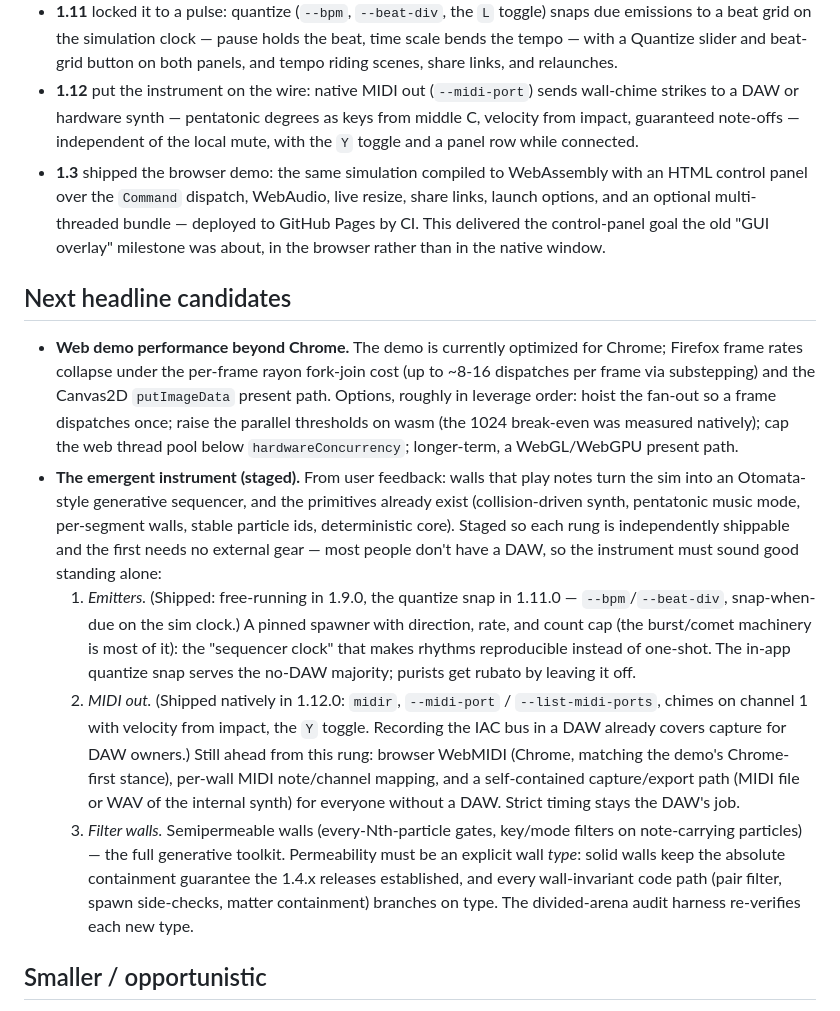
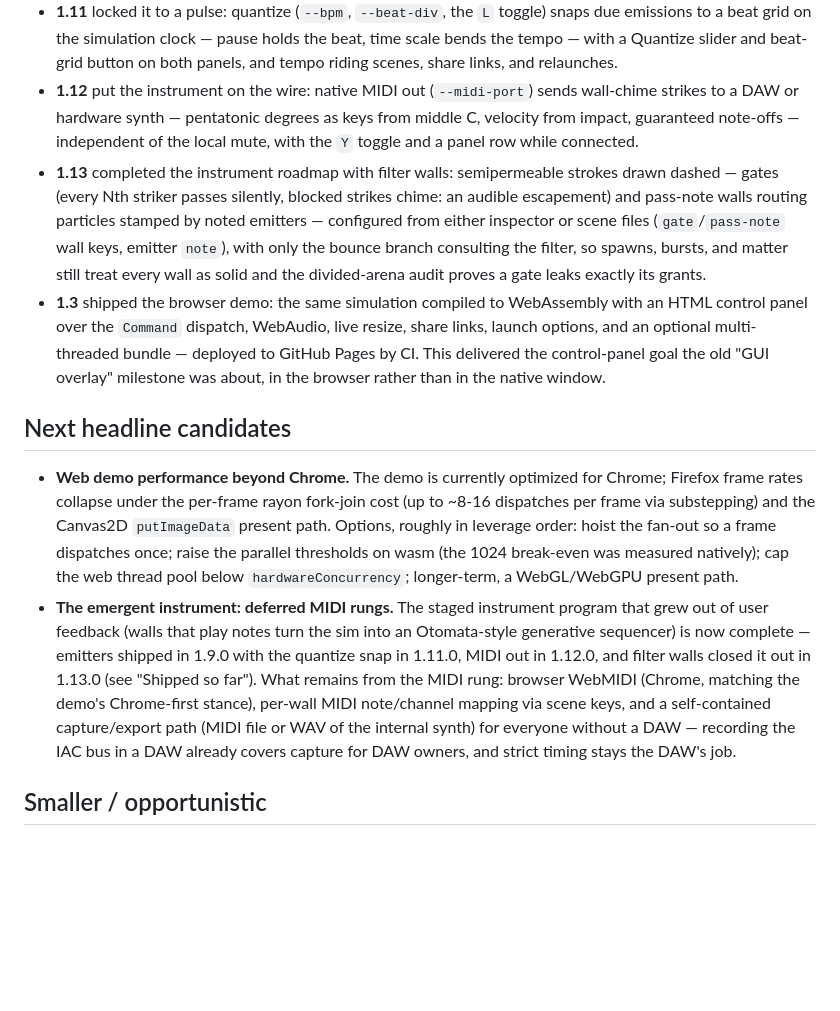
Before and after one commit to schreck61/bouncy, a Markdown page: ROADMAP.md, the part around the change. Drawn GitHub-style; blank space fills up the shorter version.

Commit message:
Bring README and ROADMAP current with the 1.13 instrument era
ROADMAP records 1.13 in the shipped narrative and collapses the
completed instrument program to its deferred MIDI rungs (WebMIDI,
per-wall mapping, capture/export). README gains an Emergent
Instrument section walking the chimes-to-filter-walls arc, notes the
filter exception to the drawable-walls containment guarantee, and
widens the testing summary to the sim-core suites.

Signed-off-by: Jim Schreckengast <schreck@gmail.com>

```diff
--- a/ROADMAP.md
+++ b/ROADMAP.md
@@ -47,6 +47,15 @@ file only tracks what's ahead.
   — pentatonic degrees as keys from middle C, velocity from impact,
   guaranteed note-offs — independent of the local mute, with the `Y`
   toggle and a panel row while connected.
+- **1.13** completed the instrument roadmap with filter walls:
+  semipermeable strokes drawn dashed — gates (every Nth striker
+  passes silently, blocked strikes chime: an audible escapement) and
+  pass-note walls routing particles stamped by noted emitters —
+  configured from either inspector or scene files (`gate`/`pass-note`
+  wall keys, emitter `note`), with only the bounce branch consulting
+  the filter, so spawns, bursts, and matter still treat every wall as
+  solid and the divided-arena audit proves a gate leaks exactly its
+  grants.
 - **1.3** shipped the browser demo: the same simulation compiled to
   WebAssembly with an HTML control panel over the `Command` dispatch,
   WebAudio, live resize, share links, launch options, and an optional
@@ -64,35 +73,18 @@ file only tracks what's ahead.
   once; raise the parallel thresholds on wasm (the 1024 break-even was
   measured natively); cap the web thread pool below
   `hardwareConcurrency`; longer-term, a WebGL/WebGPU present path.
-- **The emergent instrument (staged).** From user feedback: walls that
-  play notes turn the sim into an Otomata-style generative sequencer,
-  and the primitives already exist (collision-driven synth, pentatonic
-  music mode, per-segment walls, stable particle ids, deterministic
-  core). Staged so each rung is independently shippable and the first
-  needs no external gear — most people don't have a DAW, so the
-  instrument must sound good standing alone:
-  1. *Emitters.* (Shipped: free-running in 1.9.0, the quantize snap
-     in 1.11.0 — `--bpm`/`--beat-div`, snap-when-due on the sim
-     clock.) A pinned spawner with direction, rate, and count cap
-     (the burst/comet machinery is most of it): the "sequencer clock"
-     that makes rhythms reproducible instead of one-shot. The in-app
-     quantize snap serves the no-DAW majority; purists get rubato by
-     leaving it off.
-  2. *MIDI out.* (Shipped natively in 1.12.0: `midir`, `--midi-port`
-     / `--list-midi-ports`, chimes on channel 1 with velocity from
-     impact, the `Y` toggle. Recording the IAC bus in a DAW already
-     covers capture for DAW owners.) Still ahead from this rung:
-     browser WebMIDI (Chrome, matching the demo's Chrome-first
-     stance), per-wall MIDI note/channel mapping, and a self-contained
-     capture/export path (MIDI file or WAV of the internal synth) for
-     everyone without a DAW. Strict timing stays the DAW's job.
-  3. *Filter walls.* Semipermeable walls (every-Nth-particle gates,
-     key/mode filters on note-carrying particles) — the full
-     generative toolkit. Permeability must be an explicit wall *type*:
-     solid walls keep the absolute containment guarantee the 1.4.x
-     releases established, and every wall-invariant code path (pair
-     filter, spawn side-checks, matter containment) branches on type.
-     The divided-arena audit harness re-verifies each new type.
+- **The emergent instrument: deferred MIDI rungs.** The staged
+  instrument program that grew out of user feedback (walls that play
+  notes turn the sim into an Otomata-style generative sequencer) is
+  now complete — emitters shipped in 1.9.0 with the quantize snap in
+  1.11.0, MIDI out in 1.12.0, and filter walls closed it out in
+  1.13.0 (see "Shipped so far"). What remains from the MIDI rung:
+  browser WebMIDI (Chrome, matching the demo's Chrome-first stance),
+  per-wall MIDI note/channel mapping via scene keys, and a
+  self-contained capture/export path (MIDI file or WAV of the
+  internal synth) for everyone without a DAW — recording the IAC bus
+  in a DAW already covers capture for DAW owners, and strict timing
+  stays the DAW's job.
 
 ## Smaller / opportunistic
 
```
Also changed, not shown: README.md (+13 -2 lines).
